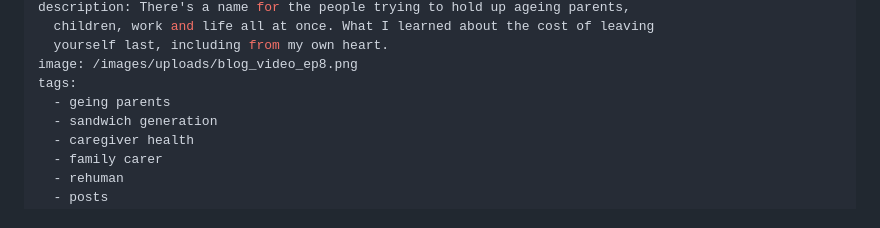
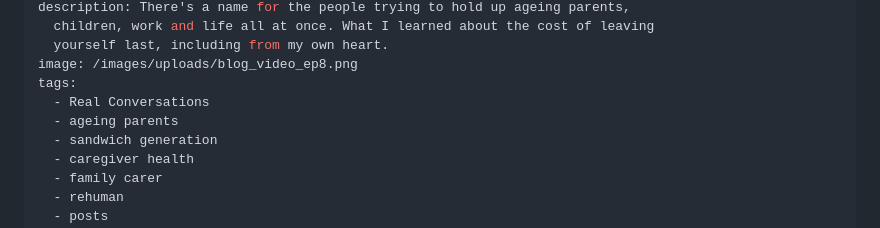
Before and after one commit to BlogMeetNavo/navo-blog, a Markdown page: src/posts/the-ones-in-the-middle.md, the part around one of its changes. Drawn GitHub-style.

Commit message:
Update Blog Posts “the-ones-in-the-middle”

```diff
--- a/src/posts/the-ones-in-the-middle.md
+++ b/src/posts/the-ones-in-the-middle.md
@@ -8,7 +8,8 @@ description: There's a name for the people trying to hold up ageing parents,
   yourself last, including from my own heart.
 image: /images/uploads/blog_video_ep8.png
 tags:
-  - geing parents
+  - Real Conversations
+  - ageing parents
   - sandwich generation
   - caregiver health
   - family carer
```
Also changed, not shown: other parts of src/posts/the-ones-in-the-middle.md (+2 -0 lines).
